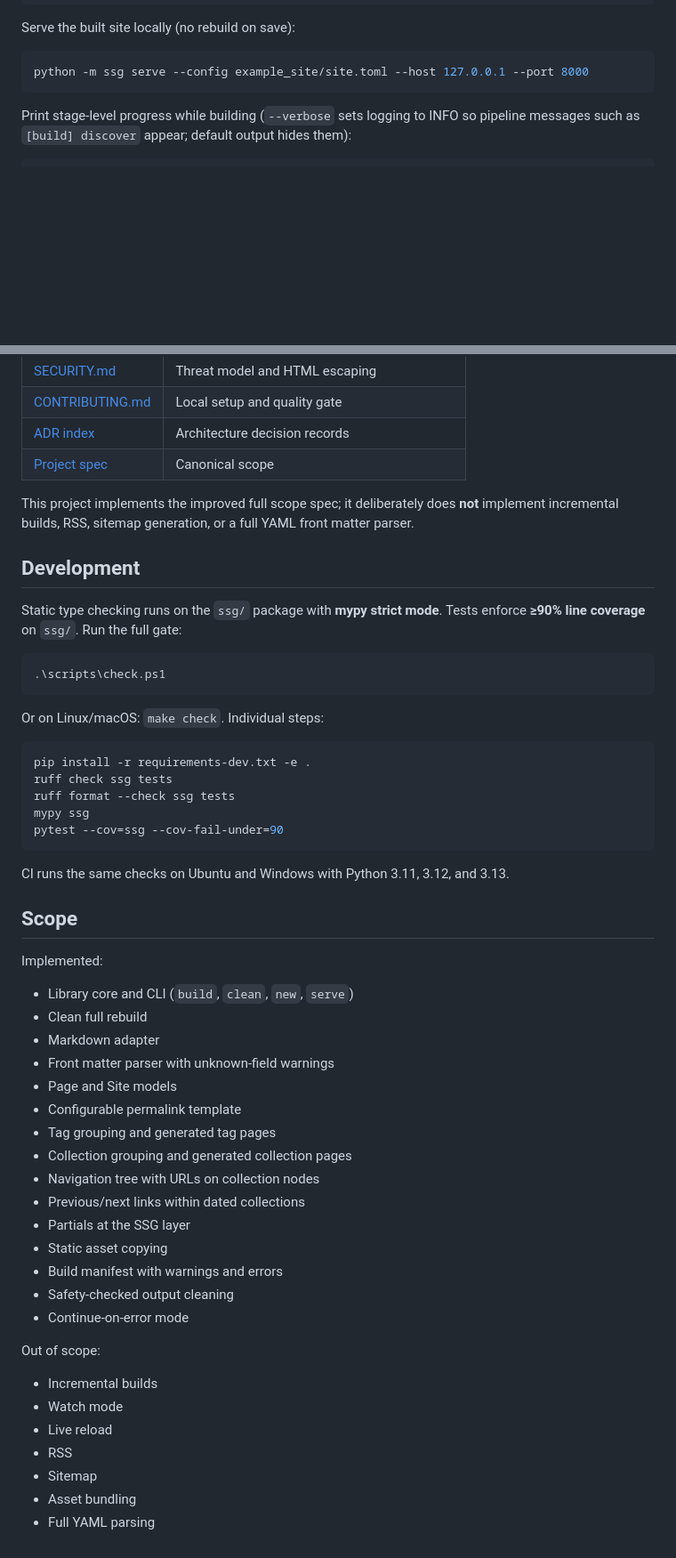
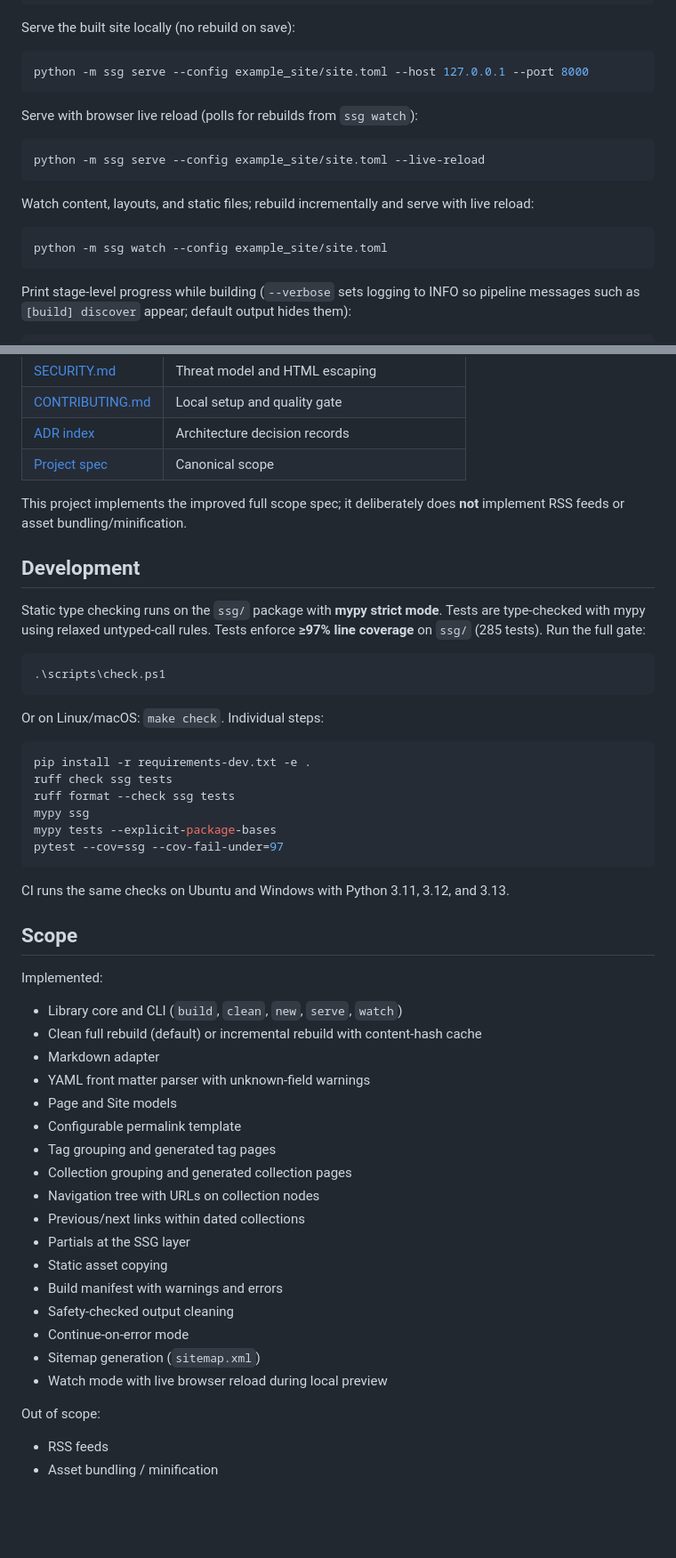
Before and after one commit to PrincetonAfeez/Static-Site-Generator, a Markdown page: README.md, 2 parts joined by grey strips. Shown at 89% size. GitHub-like rendering; blank space fills up the shorter version.

Commit message:
Initial README.md commit

````diff
--- a/README.md
+++ b/README.md
@@ -106,6 +112,18 @@ Serve the built site locally (no rebuild on save):
 
 ```powershell
 python -m ssg serve --config example_site/site.toml --host 127.0.0.1 --port 8000
+```
+
+Serve with browser live reload (polls for rebuilds from `ssg watch`):
+
+```powershell
+python -m ssg serve --config example_site/site.toml --live-reload
+```
+
+Watch content, layouts, and static files; rebuild incrementally and serve with live reload:
+
+```powershell
+python -m ssg watch --config example_site/site.toml
 ```
 
 Print stage-level progress while building (`--verbose` sets logging to INFO so
@@ -297,12 +338,13 @@ error strings). Pre-page parse failures appear only in `errors`.
 | [Project spec](docs/spec/static_site_generator_improved_full_scope.txt) | Canonical scope |
 
 This project implements the improved full scope spec; it deliberately does **not**
-implement incremental builds, RSS, sitemap generation, or a full YAML front matter parser.
+implement RSS feeds or asset bundling/minification.
 
 ## Development
 
 Static type checking runs on the `ssg/` package with **mypy strict mode**.
-Tests enforce **≥90% line coverage** on `ssg/`. Run the full gate:
+Tests are type-checked with mypy using relaxed untyped-call rules.
+Tests enforce **≥97% line coverage** on `ssg/` (285 tests). Run the full gate:
 
 ```powershell
 .\scripts\check.ps1
@@ -315,7 +357,8 @@ pip install -r requirements-dev.txt -e .
 ruff check ssg tests
 ruff format --check ssg tests
 mypy ssg
-pytest --cov=ssg --cov-fail-under=90
+mypy tests --explicit-package-bases
+pytest --cov=ssg --cov-fail-under=97
 ```
 
 CI runs the same checks on Ubuntu and Windows with Python 3.11, 3.12, and 3.13.
@@ -324,10 +367,10 @@ CI runs the same checks on Ubuntu and Windows with Python 3.11, 3.12, and 3.13.
 
 Implemented:
 
-- Library core and CLI (`build`, `clean`, `new`, `serve`)
-- Clean full rebuild
+- Library core and CLI (`build`, `clean`, `new`, `serve`, `watch`)
+- Clean full rebuild (default) or incremental rebuild with content-hash cache
 - Markdown adapter
-- Front matter parser with unknown-field warnings
+- YAML front matter parser with unknown-field warnings
 - Page and Site models
 - Configurable permalink template
 - Tag grouping and generated tag pages
@@ -339,13 +382,10 @@ Implemented:
 - Build manifest with warnings and errors
 - Safety-checked output cleaning
 - Continue-on-error mode
+- Sitemap generation (`sitemap.xml`)
+- Watch mode with live browser reload during local preview
 
 Out of scope:
 
-- Incremental builds
-- Watch mode
-- Live reload
-- RSS
-- Sitemap
-- Asset bundling
-- Full YAML parsing
+- RSS feeds
+- Asset bundling / minification
````
Also changed, not shown: other parts of README.md (+42 -13 lines).
